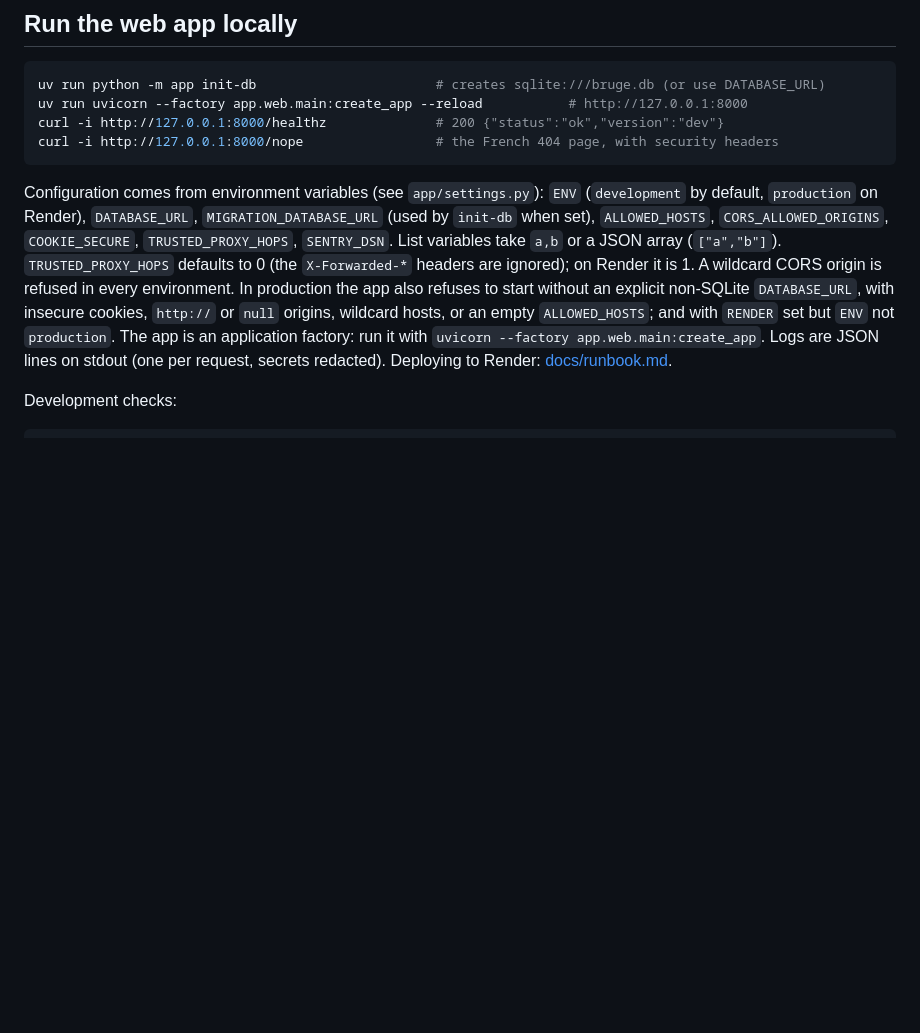
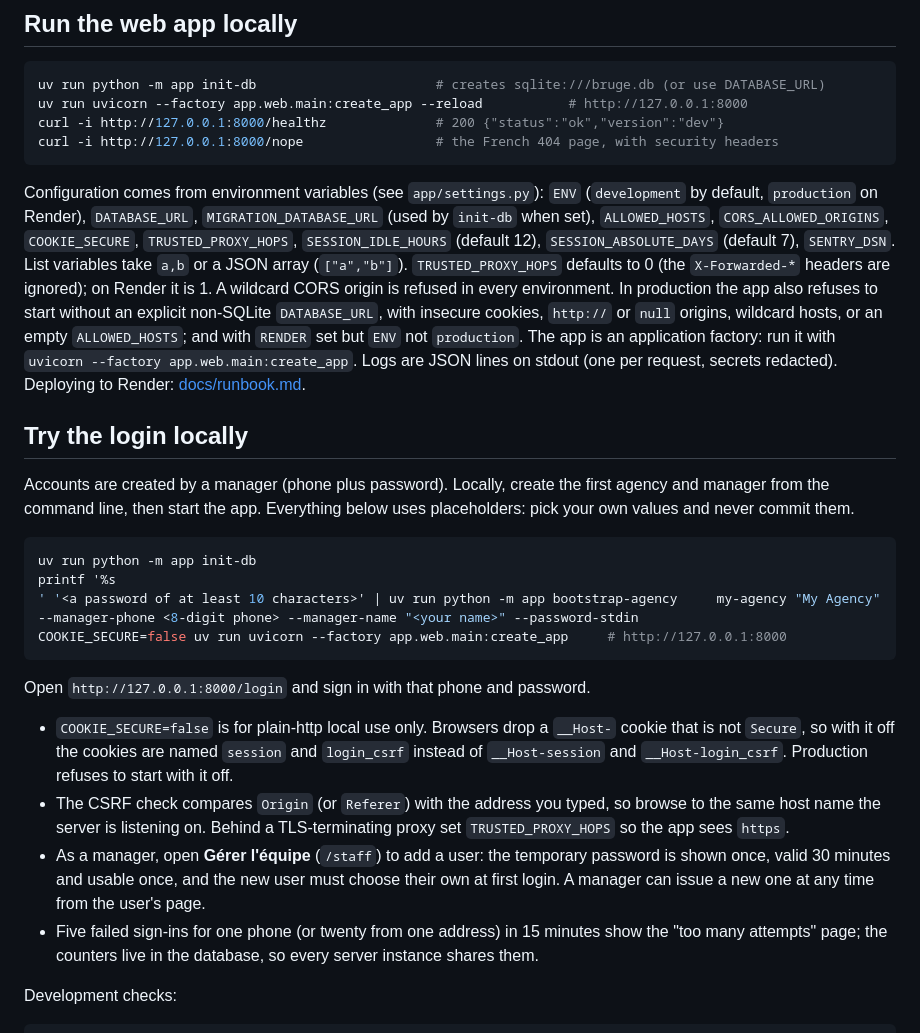
Before and after one commit to 21hamza12/bruge-accountant, a Markdown page: README.md, the part around the change. Rendered like a GitHub page; blank space fills up the shorter version.

Commit message:
docs: "Try the login locally" and the session settings
Placeholders only: bootstrap a manager over stdin, start the app, what COOKIE_SECURE=false changes
(cookie names), the Origin check, the temporary-password rules and the login rate limits.

Co-Authored-By: Claude Sonnet 5.5 <noreply@anthropic.com>

````diff
--- a/README.md
+++ b/README.md
@@ -59,7 +59,8 @@ curl -i http://127.0.0.1:8000/nope                 # the French 404 page, with s
 
 Configuration comes from environment variables (see `app/settings.py`): `ENV` (`development` by
 default, `production` on Render), `DATABASE_URL`, `MIGRATION_DATABASE_URL` (used by `init-db` when
-set), `ALLOWED_HOSTS`, `CORS_ALLOWED_ORIGINS`, `COOKIE_SECURE`, `TRUSTED_PROXY_HOPS`, `SENTRY_DSN`.
+set), `ALLOWED_HOSTS`, `CORS_ALLOWED_ORIGINS`, `COOKIE_SECURE`, `TRUSTED_PROXY_HOPS`, `SESSION_IDLE_HOURS` (default 12),
+`SESSION_ABSOLUTE_DAYS` (default 7), `SENTRY_DSN`.
 List variables take `a,b` or a JSON array (`["a","b"]`). `TRUSTED_PROXY_HOPS` defaults to 0 (the
 `X-Forwarded-*` headers are ignored); on Render it is 1. A wildcard CORS origin is refused in every
 environment. In production the app also refuses to start without an explicit non-SQLite
@@ -67,6 +68,33 @@ environment. In production the app also refuses to start without an explicit non
 `ALLOWED_HOSTS`; and with `RENDER` set but `ENV` not `production`. The app is an application
 factory: run it with `uvicorn --factory app.web.main:create_app`. Logs are JSON lines on stdout (one per request, secrets redacted).
 Deploying to Render: [docs/runbook.md](docs/runbook.md).
+
+## Try the login locally
+
+Accounts are created by a manager (phone plus password). Locally, create the first agency and
+manager from the command line, then start the app. Everything below uses placeholders: pick your
+own values and never commit them.
+
+```bash
+uv run python -m app init-db
+printf '%s
+' '<a password of at least 10 characters>' | uv run python -m app bootstrap-agency     my-agency "My Agency" --manager-phone <8-digit phone> --manager-name "<your name>" --password-stdin
+COOKIE_SECURE=false uv run uvicorn --factory app.web.main:create_app     # http://127.0.0.1:8000
+```
+
+Open `http://127.0.0.1:8000/login` and sign in with that phone and password.
+
+- `COOKIE_SECURE=false` is for plain-http local use only. Browsers drop a `__Host-` cookie that is
+  not `Secure`, so with it off the cookies are named `session` and `login_csrf` instead of
+  `__Host-session` and `__Host-login_csrf`. Production refuses to start with it off.
+- The CSRF check compares `Origin` (or `Referer`) with the address you typed, so browse to the
+  same host name the server is listening on. Behind a TLS-terminating proxy set
+  `TRUSTED_PROXY_HOPS` so the app sees `https`.
+- As a manager, open **Gérer l'équipe** (`/staff`) to add a user: the temporary password is shown
+  once, valid 30 minutes and usable once, and the new user must choose their own at first login.
+  A manager can issue a new one at any time from the user's page.
+- Five failed sign-ins for one phone (or twenty from one address) in 15 minutes show the
+  "too many attempts" page; the counters live in the database, so every server instance shares them.
 
 Development checks:
 
````
